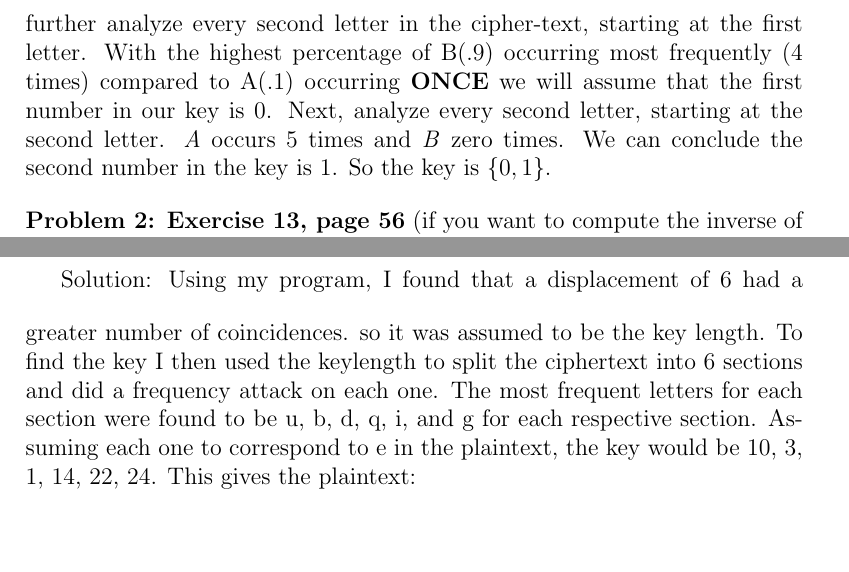
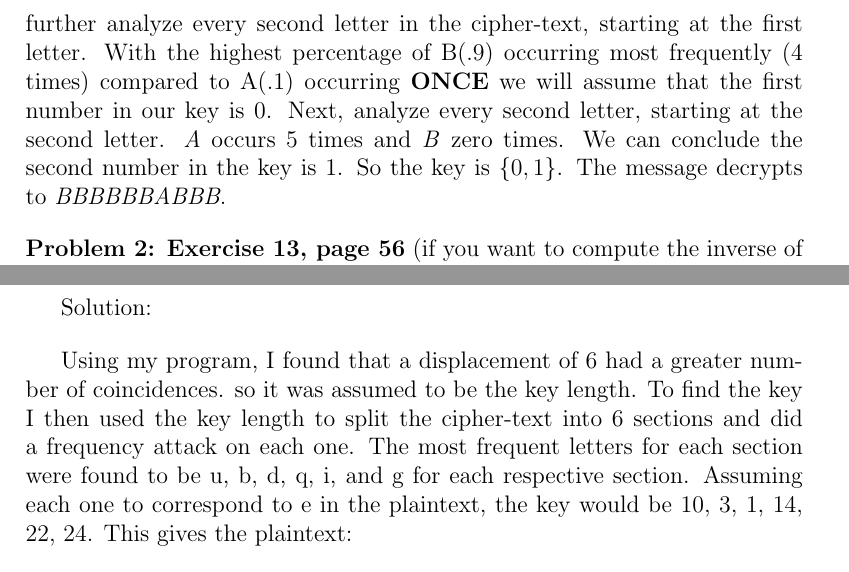
Before and after one commit to Dispa1r/Cryptography, a LaTeX problem sheet (Assignments/Assignment2/Assignment2.tex): two parts of pages 2 and 5 of 5, joined at a grey line, cut so that both start at the same text, the shorter picture padded with empty space. Compiled offline with pdfLaTeX.

Commit message:
Added decrypted message to problem 1

```diff
--- a/Assignments/Assignment2/Assignment2.tex
+++ b/Assignments/Assignment2/Assignment2.tex
@@ -50,7 +50,7 @@ Number of coincidences: 7 \\ This is most likely going to be the key length: (Ke
 Displacement of 3: \indent\indent \textit{BABABAAABA} \\
 \phantom{BBBBBBBB} \indent\indent \textit{BABABAAABA} \\
 Number of coincidences: 2 \\\\
-So, 7 coincidences will be the highest amount we find. Meaning, we will further analyze every second letter in the cipher-text, starting at the first letter. With the highest percentage of B(.9) occurring most frequently (4 times) compared to A(.1) occurring \textbf{ONCE} we will assume that the first number in our key is 0. Next, analyze every second letter, starting at the second letter. \textit A occurs 5 times and \textit B zero times. We can conclude the second number in the key is 1. So the key is $\left\{0,1 \right\}$.
+So, 7 coincidences will be the highest amount we find. Meaning, we will further analyze every second letter in the cipher-text, starting at the first letter. With the highest percentage of B(.9) occurring most frequently (4 times) compared to A(.1) occurring \textbf{ONCE} we will assume that the first number in our key is 0. Next, analyze every second letter, starting at the second letter. \textit A occurs 5 times and \textit B zero times. We can conclude the second number in the key is 1. So the key is $\left\{0,1 \right\}$. The message decrypts to \textit{BBBBBBABBB}.
 
 
 \bigskip
@@ -106,7 +106,8 @@ Since the given cipher-text/plaintext pair has 6 letters, you can form 6 equatio
 \bigskip
 \indent Solution:
 \bigskip
-Using  my program, I found that a displacement of 6 had a greater number of coincidences. so it was assumed to be the key length. To find the key I then used the keylength to split the ciphertext into 6 sections and did a frequency attack on each one.
+
+Using  my program, I found that a displacement of 6 had a greater number of coincidences. so it was assumed to be the key length. To find the key I then used the key length to split the cipher-text into 6 sections and did a frequency attack on each one.
  The most frequent letters for each section were found to be u, b, d, q, i, and g for each respective section. Assuming each one to correspond to e in the plaintext, the key would be 10, 3, 1, 14, 22, 24. This gives the plaintext:
 \bigskip
 \newline qxzmecqjrbeowbsatomocrsyvnvoubbrbsivnwqewscqvisvxwuthswkockmdaje
```
Also changed, not shown: Assignments/Assignment2/Assignment2.pdf, 3 other files.
